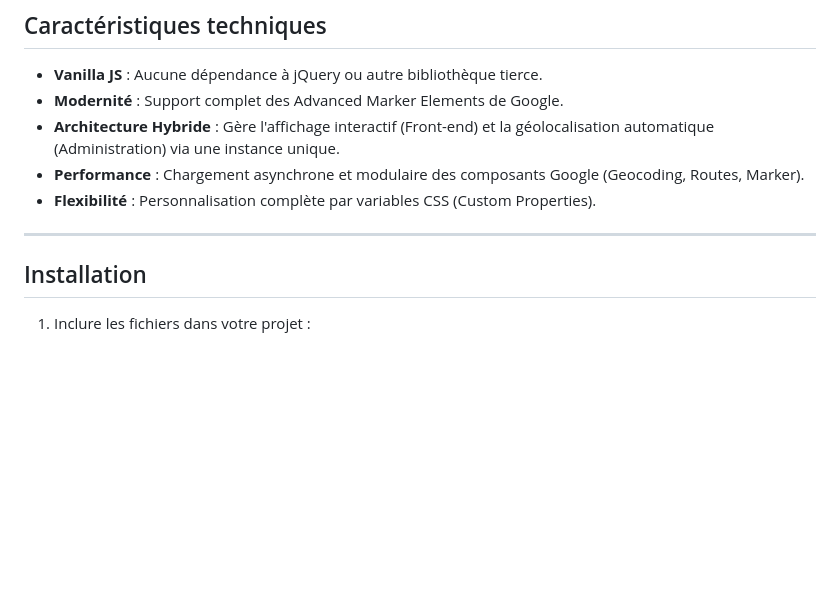
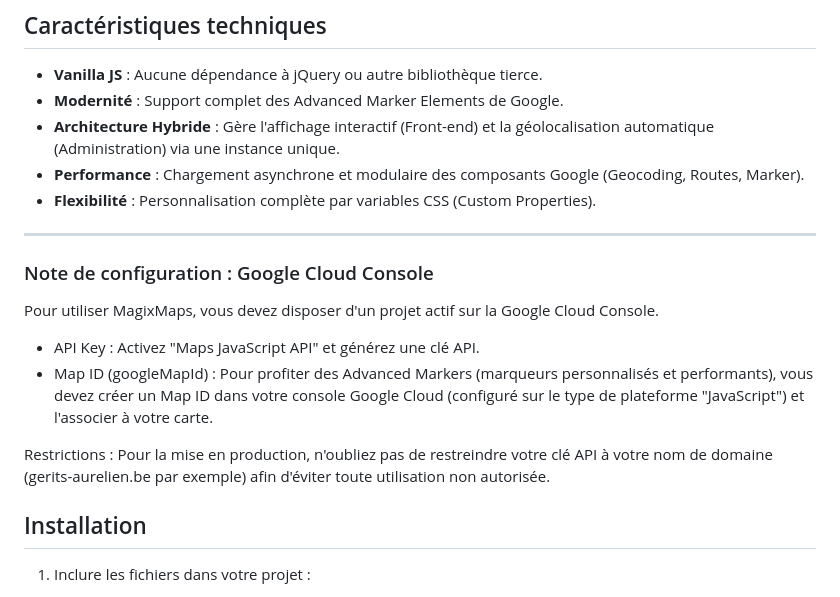
Before and after one commit to gtraxx/magixmaps, a Markdown page: README.md, the part around the change. Rendered like a GitHub page; blank space fills up the shorter version.

```diff
--- a/README.md
+++ b/README.md
@@ -16,6 +16,13 @@ Initialement développée pour le système Magix CMS, cette version a été isol
 * **Flexibilité** : Personnalisation complète par variables CSS (Custom Properties).
 
 ---
+
+### Note de configuration : Google Cloud Console
+Pour utiliser MagixMaps, vous devez disposer d'un projet actif sur la Google Cloud Console.
+* API Key : Activez "Maps JavaScript API" et générez une clé API.
+* Map ID (googleMapId) : Pour profiter des Advanced Markers (marqueurs personnalisés et performants), vous devez créer un Map ID dans votre console Google Cloud (configuré sur le type de plateforme "JavaScript") et l'associer à votre carte.
+
+Restrictions : Pour la mise en production, n'oubliez pas de restreindre votre clé API à votre nom de domaine (gerits-aurelien.be par exemple) afin d'éviter toute utilisation non autorisée.
 
 ## Installation
 
```
